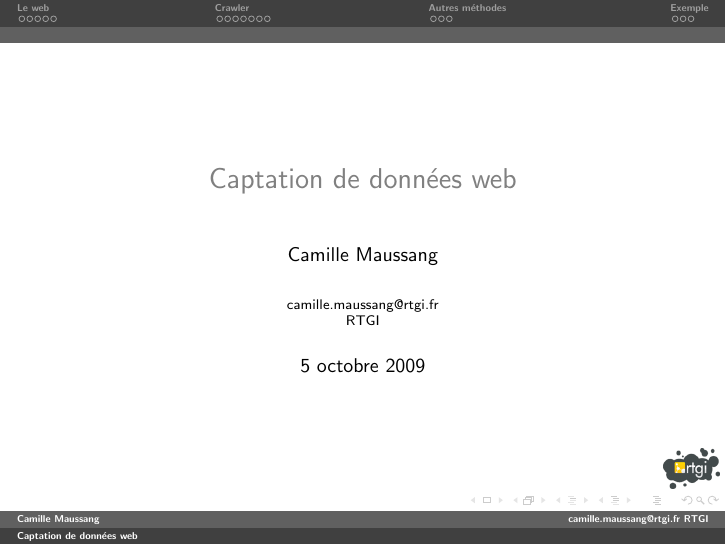
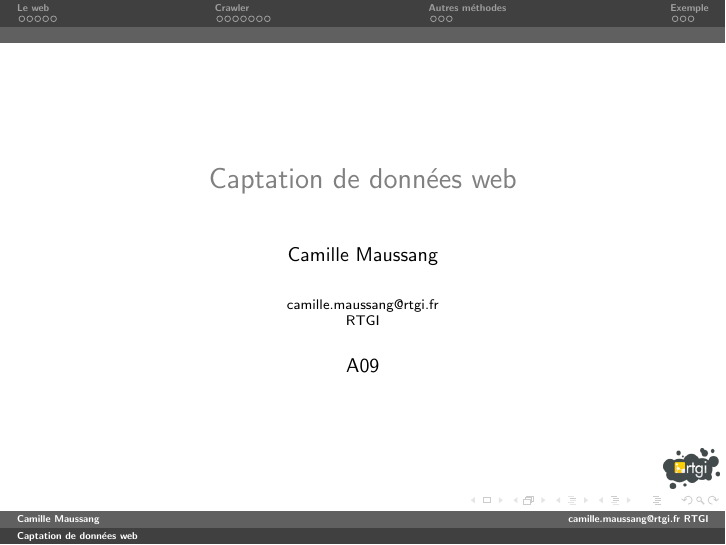
Before and after one commit to cmaussan/captation-ic05-a09-tex, LaTeX slides (captation-ic05-a09.tex): page 1 of 88. Compiled offline with pdfLaTeX.

Commit message:
first shot

```diff
--- a/captation-ic05-a09.tex
+++ b/captation-ic05-a09.tex
@@ -17,7 +17,7 @@
 \title{Captation de données web}
 \author{Camille Maussang}
 \institute{camille.maussang@rtgi.fr\\ RTGI}
-\date{\today}
+\date{A09}
 
 \begin{document}
 
```
